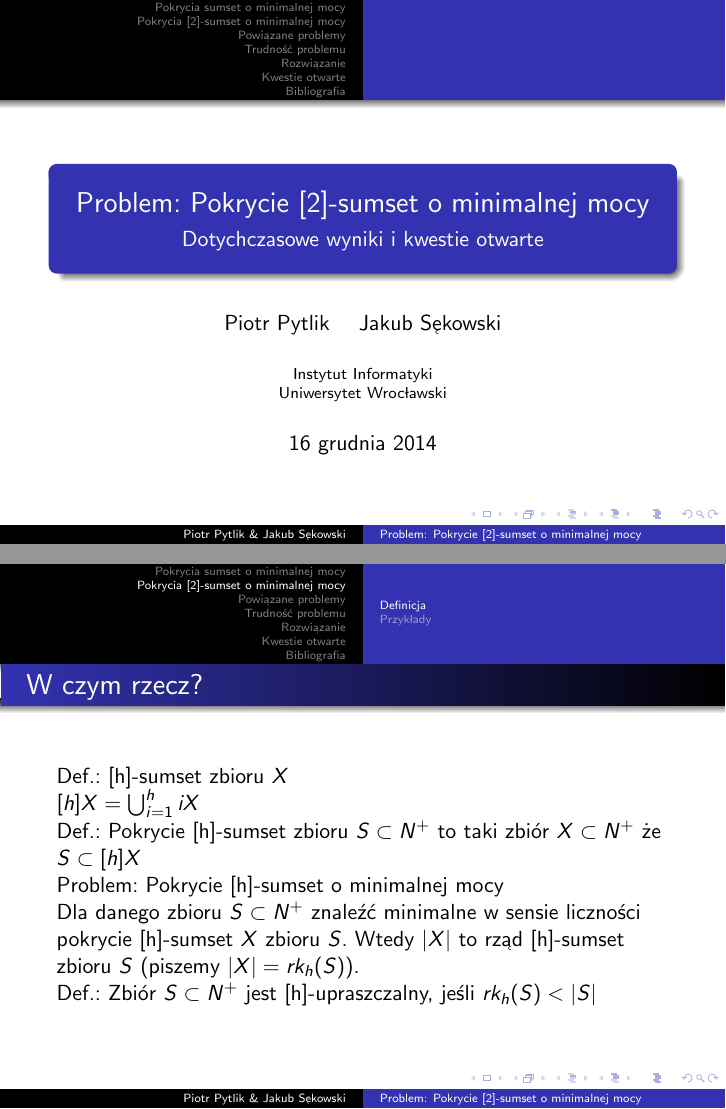
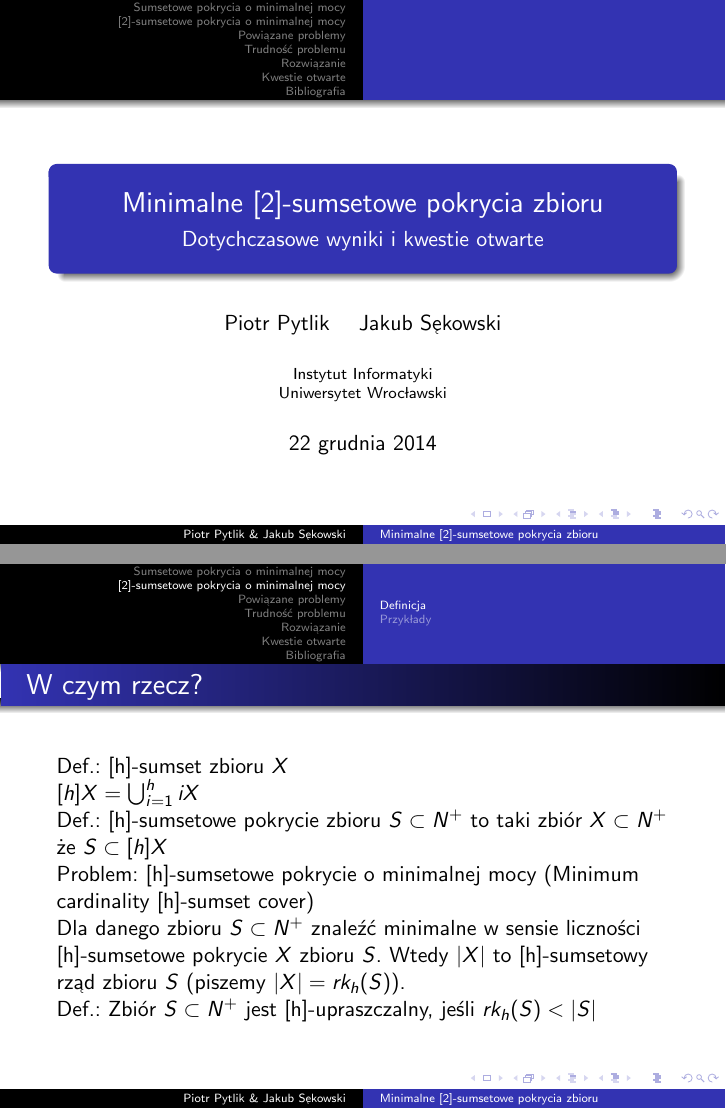
Before and after one commit to PiotrPytlik/Sem-Algorytmy, LaTeX slides (sumset_cover.tex): pages 1 and 6 of 19, joined at a grey line. Compiled offline with pdfLaTeX.

Commit message:
Wedlug sugestii KLo wprowadzam neologizmy - sumset, pokrycie sumsetowe, sumsetowy rzad

```diff
--- a/sumset_cover.tex
+++ b/sumset_cover.tex
@@ -8,10 +8,11 @@
 
 \begin{document}
 
-\title{Problem: Pokrycie [2]-sumset o minimalnej mocy}
+\title{Minimalne [2]-sumsetowe pokrycia zbioru}
 \subtitle{Dotychczasowe wyniki i kwestie otwarte}
 \author[Piotr Pytlik \& Jakub Sękowski]{Piotr Pytlik \and Jakub Sękowski}
 \institute{Instytut Informatyki \\ Uniwersytet Wrocławski}
+\date{22 grudnia 2014}
 
 \begin{frame}
 	\titlepage
@@ -22,7 +23,7 @@
 	\tableofcontents
 \end{frame}
 
-\section{Pokrycia sumset o minimalnej mocy}
+\section{Sumsetowe pokrycia o minimalnej mocy}
 	\subsection{Definicja}
 		\begin{frame} \frametitle{Podstawowe definicje}
             Def.: h-iterowany sumset zbioru $ X $
@@ -43,18 +44,18 @@
 			fakt o NP-zupełności
 		\end{frame}
 
-\section{Pokrycia [2]-sumset o minimalnej mocy}
+\section{[2]-sumsetowe pokrycia o minimalnej mocy}
 	\subsection{Definicja}
 		\begin{frame} \frametitle{W czym rzecz?}
 			Def.: [h]-sumset zbioru $ X $
 
 			$ [h]X = \bigcup_{i=1}^{h} iX $
 
-			Def.: Pokrycie [h]-sumset zbioru $ S \subset N^{+} $ to taki zbiór $ X \subset N^{+} $ że $ S \subset [h]X $
+			Def.: [h]-sumsetowe pokrycie zbioru $ S \subset N^{+} $ to taki zbiór $ X \subset N^{+} $ że $ S \subset [h]X $
 
-			Problem: Pokrycie [h]-sumset o minimalnej mocy
+			Problem: [h]-sumsetowe pokrycie o minimalnej mocy (Minimum cardinality [h]-sumset cover)
 
-			Dla danego zbioru $ S \subset N^{+} $ znaleźć minimalne w sensie liczności pokrycie [h]-sumset $ X $ zbioru $ S $. Wtedy $ |X| $ to rząd [h]-sumset zbioru $ S $ (piszemy $ |X| = rk_{h}(S) $).
+			Dla danego zbioru $ S \subset N^{+} $ znaleźć minimalne w sensie liczności [h]-sumsetowe pokrycie $ X $ zbioru $ S $. Wtedy $ |X| $ to [h]-sumsetowy rząd zbioru $ S $ (piszemy $ |X| = rk_{h}(S) $).
 
 			Def.: Zbiór $ S \subset N^{+} $ jest [h]-upraszczalny, jeśli $ rk_{h}(S) < |S| $
 		\end{frame}
@@ -106,7 +108,7 @@
 		\begin{frame} \frametitle{Aproksymacja też słabo...}
 			Def.: Problem APX-trudny
 
-			Fakt: Problem obliczania rzędu [h]-sumset zbioru $ S \subset N^{+} $ jest APX-trudny.
+			Fakt: Problem obliczania [h]-sumsetowego rzędu zbioru $ S \subset N^{+} $ jest APX-trudny.
 		\end{frame}
 
 \section{Rozwiązanie}
@@ -124,12 +126,12 @@
 		\begin{frame} \frametitle{Do zrobienia: silna NP-trudność}
 			Def.: Problem silnie NP-trudny
 
-			Pytanie: Czy problem obliczania rzędu [h]-sumset zbioru $ S \subset N^{+} $ jest silnie NP-trudny?
+			Pytanie: Czy problem obliczania [2]-sumsetowego rzędu zbioru $ S \subset N^{+} $ jest silnie NP-trudny?
 		\end{frame}
 
 	\subsection{Ciekawa hipoteza}
 		\begin{frame} \frametitle{Do zrobienia: hipoteza o $ S = \lbrace 1,2,...,n \rbrace $}
-			Hipoteza: Dla każdej liczby naturalnej $ n $ istnieje pokrycie [2]-sumset o minimalnej mocy $ X $ zbioru $ \lbrace 1,2,...,n \rbrace $ taki, że $ max(X) \leq \lceil \frac{n}{2} \rceil + 1 $
+			Hipoteza: Dla każdej liczby naturalnej $ n $ istnieje [2]-sumsetowe pokrycie $ X $ o minimalnej mocy zbioru $ \lbrace 1,2,...,n \rbrace $ takie, że $ max(X) \leq \lceil \frac{n}{2} \rceil + 1 $
 
 			Zweryfikowane dla $ n \leq 80 $, przy czym dla $ n \notin \lbrace 45,46,61,62 \rbrace $ dodatkowo $ max(X) \leq \lceil \frac{n}{2} \rceil $
 		\end{frame}
```
Also changed, not shown: sumset_cover.tex (5 more changed lines).
